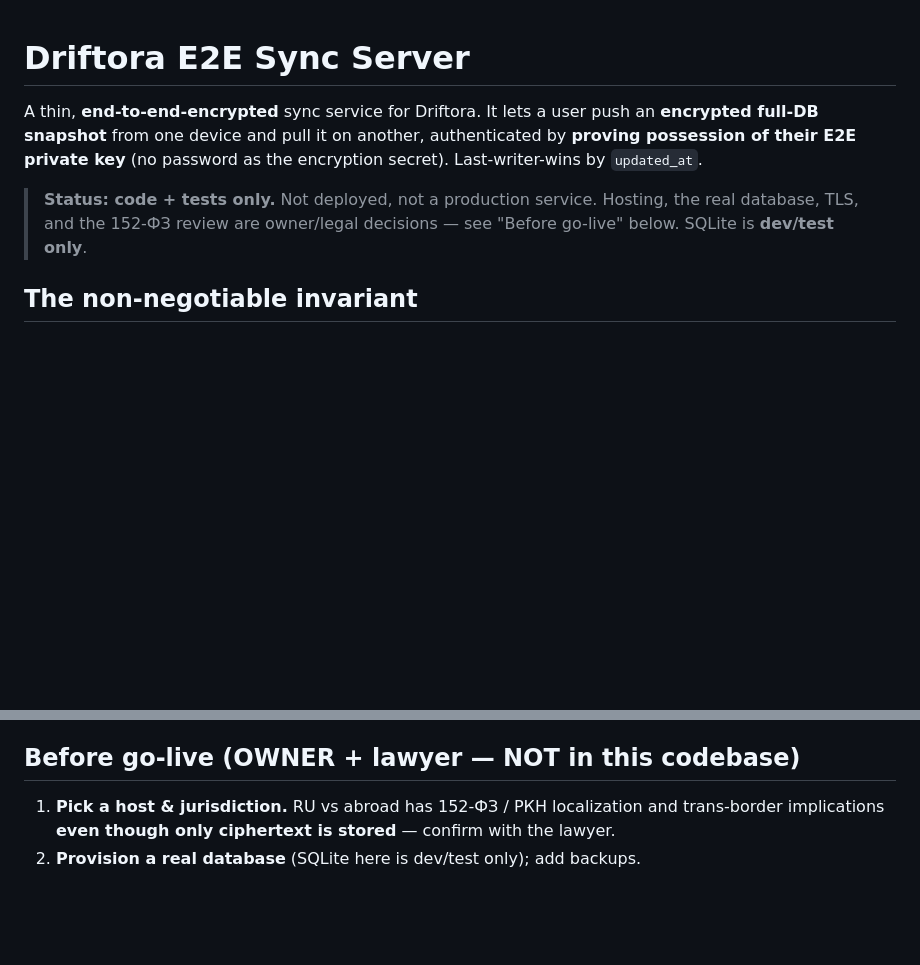
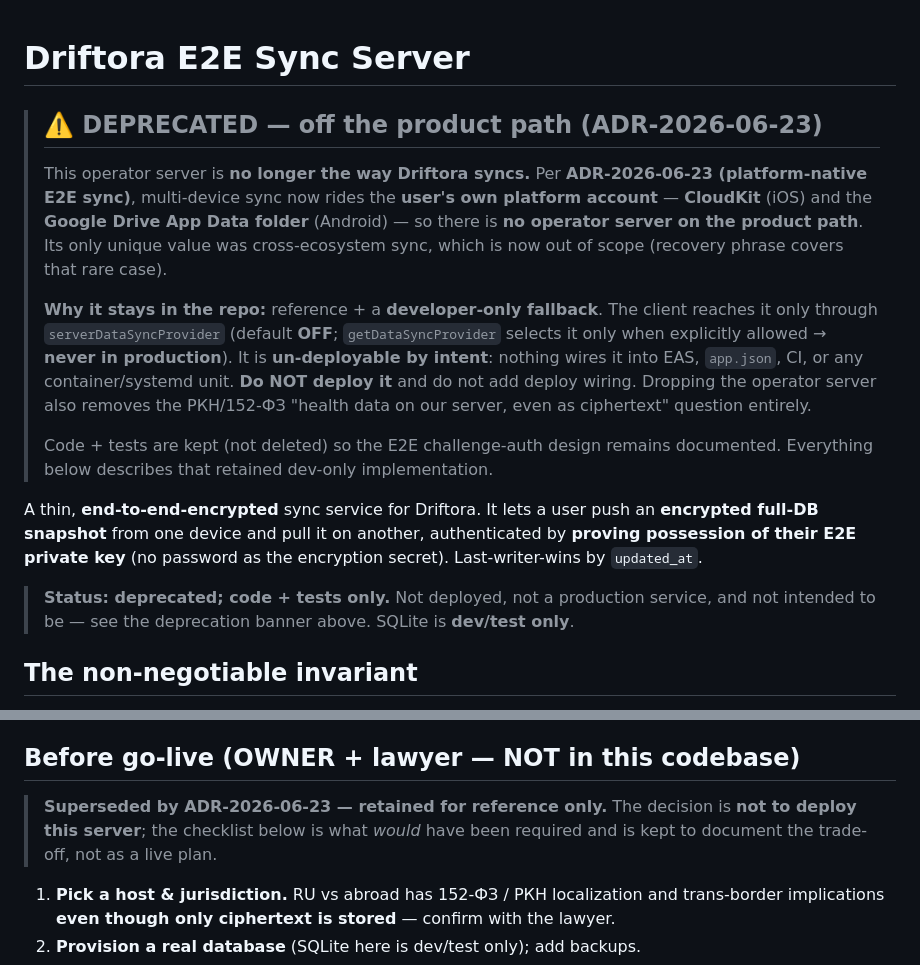
Before and after one commit to SpiritusMalus/Driftora, a Markdown page: sync-server/README.md, 2 parts joined by grey strips. Drawn GitHub-style; blank space fills up the shorter version.

Commit message:
docs(sync-server): deprecate operator server — off the product path (item 6)
Per ADR-2026-06-23 (platform-native E2E sync), multi-device sync now rides the
user's platform account (CloudKit / Drive App Data); the operator FastAPI server
is no longer on the product path.

- Top-of-README deprecation banner: server is reference + a DEV-ONLY fallback
  (reached only via serverDataSyncProvider, default OFF; getDataSyncProvider
  never selects it in production), un-deployable by intent (no EAS/app.json/CI/
  container/systemd wiring — verified), do NOT deploy. Dropping it also removes
  the РКН/152-ФЗ 'health data on our server even as ciphertext' question.
- Reframed 'Status' line + the 'Before go-live' checklist as superseded/
  retained-for-reference so the doc no longer reads as a live deploy plan.
- Code + tests kept (not deleted), per the brief.

Docs-only; no code/behavior change. The in-code dev-only notes shipped with
item 1 (PR #52).

Co-Authored-By: Claude Opus 4.8 <noreply@anthropic.com>

```diff
--- a/sync-server/README.md
+++ b/sync-server/README.md
@@ -1,13 +1,33 @@
 # Driftora E2E Sync Server
+
+> ## ⚠️ DEPRECATED — off the product path (ADR-2026-06-23)
+>
+> This operator server is **no longer the way Driftora syncs.** Per
+> **ADR-2026-06-23 (platform-native E2E sync)**, multi-device sync now rides the
+> **user's own platform account** — **CloudKit** (iOS) and the **Google Drive App
+> Data folder** (Android) — so there is **no operator server on the product path**.
+> Its only unique value was cross-ecosystem sync, which is now out of scope
+> (recovery phrase covers that rare case).
+>
+> **Why it stays in the repo:** reference + a **developer-only fallback**. The
+> client reaches it only through `serverDataSyncProvider` (default **OFF**;
+> `getDataSyncProvider` selects it only when explicitly allowed → **never in
+> production**). It is **un-deployable by intent**: nothing wires it into EAS,
+> `app.json`, CI, or any container/systemd unit. **Do NOT deploy it** and do not
+> add deploy wiring. Dropping the operator server also removes the РКН/152-ФЗ
+> "health data on our server, even as ciphertext" question entirely.
+>
+> Code + tests are kept (not deleted) so the E2E challenge-auth design remains
+> documented. Everything below describes that retained dev-only implementation.
 
 A thin, **end-to-end-encrypted** sync service for Driftora. It lets a user
 push an **encrypted full-DB snapshot** from one device and pull it on another,
 authenticated by **proving possession of their E2E private key** (no password as
 the encryption secret). Last-writer-wins by `updated_at`.
 
-> **Status: code + tests only.** Not deployed, not a production service. Hosting,
-> the real database, TLS, and the 152-ФЗ review are owner/legal decisions — see
-> "Before go-live" below. SQLite is **dev/test only**.
+> **Status: deprecated; code + tests only.** Not deployed, not a production
+> service, and not intended to be — see the deprecation banner above. SQLite is
+> **dev/test only**.
 
 ## The non-negotiable invariant
 
@@ -100,6 +120,10 @@ server-side private key, no plaintext leak, a real sealed blob is server-inacces
 
 ## Before go-live (OWNER + lawyer — NOT in this codebase)
 
+> **Superseded by ADR-2026-06-23 — retained for reference only.** The decision is
+> **not to deploy this server**; the checklist below is what *would* have been
+> required and is kept to document the trade-off, not as a live plan.
+
 1. **Pick a host & jurisdiction.** RU vs abroad has 152-ФЗ / РКН localization and
    trans-border implications **even though only ciphertext is stored** — confirm with
    the lawyer.
```
